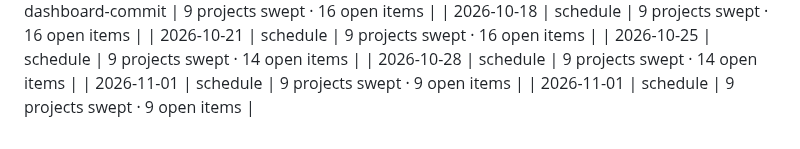
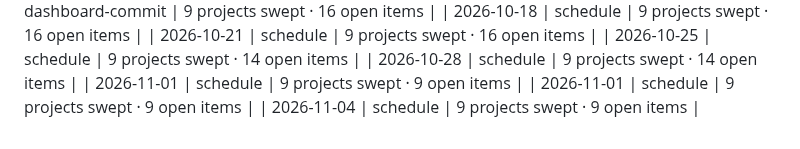
Before and after one commit to elizabethlemoine33-commits/northlight-pmo, a Markdown page: data/changelog.md, the part around the change. Drawn GitHub-style.

Commit message:
chore: changelog entry 2026-11-04

```diff
--- a/data/changelog.md
+++ b/data/changelog.md
@@ -86,3 +86,4 @@
 | 2026-10-28 | schedule | 9 projects swept · 14 open items |
 | 2026-11-01 | schedule | 9 projects swept · 9 open items |
 | 2026-11-01 | schedule | 9 projects swept · 9 open items |
+| 2026-11-04 | schedule | 9 projects swept · 9 open items |
```
